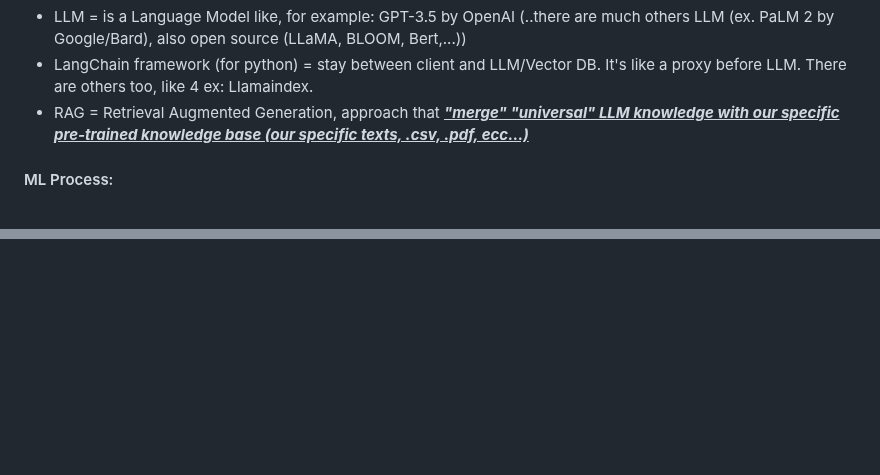
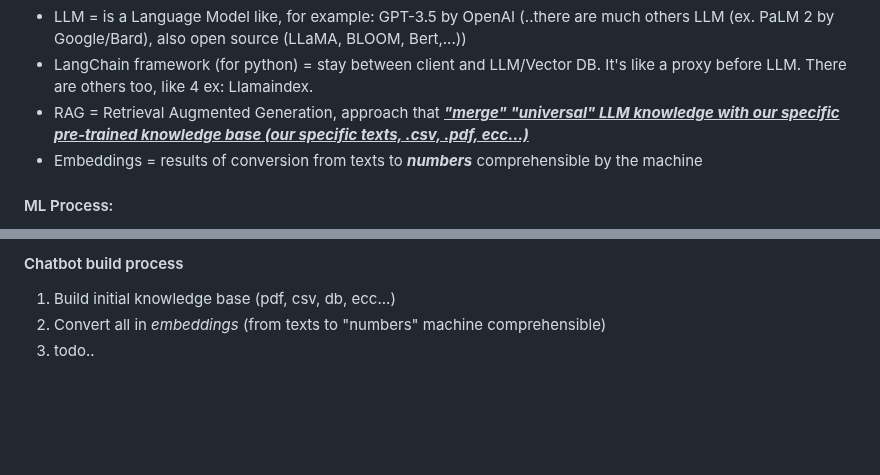
Before and after one commit to alessandrofuda/python-experiments, a Markdown page: README.md, 2 parts joined by grey strips. Rendered like a GitHub page; blank space fills up the shorter version.

Commit message:
readme notes

```diff
--- a/README.md
+++ b/README.md
@@ -7,6 +7,7 @@
 - LLM = is a Language Model like, for example: GPT-3.5 by OpenAI (..there are much others LLM (ex. PaLM 2 by Google/Bard), also open source (LLaMA, BLOOM, Bert,...))
 - LangChain framework (for python) = stay between client and LLM/Vector DB. It's like a proxy before LLM. There are others too, like 4 ex: Llamaindex.
 - RAG = Retrieval Augmented Generation, approach that <ins>***"merge" "universal" LLM knowledge with our specific pre-trained knowledge base (our specific texts, .csv, .pdf, ecc...)***</ins>
+- Embeddings = results of conversion from texts to ***numbers*** comprehensible by the machine
 
 
 #### ML Process:
@@ -39,4 +41,8 @@ These 2 steps iterate to find model that have the best accuracy rate
 
+#### Chatbot build process
+1. Build initial knowledge base (pdf, csv, db, ecc...)
+1. Convert all in *embeddings* (from texts to "numbers" machine comprehensible)
+1. todo..
 
 <br><br><br><br>
 
```
Also changed, not shown: other parts of README.md (+1 -0 lines).
